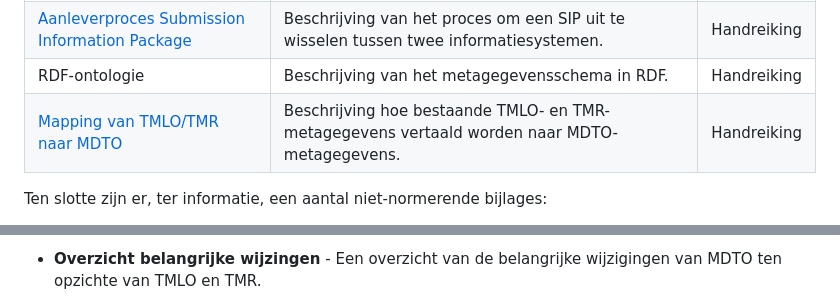
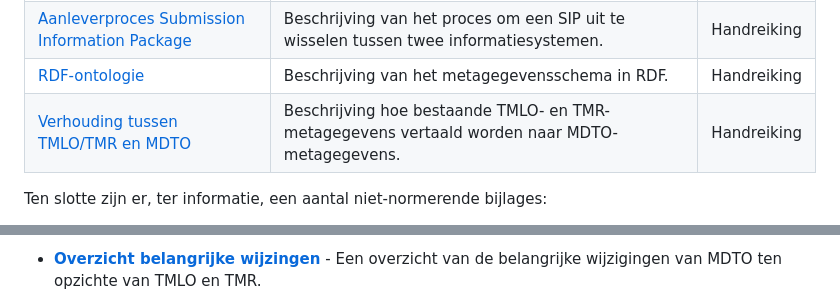
Before and after one commit to NationaalArchief/MDTO-XSD, a Markdown page: README.md, 2 parts joined by grey strips. Rendered like a GitHub page; folded sections open.

```diff
--- a/README.md
+++ b/README.md
@@ -16,8 +16,8 @@ MDTO bestaat uit een aantal modules waarvan een deel behoort tot de norm en een
 | [Specificatie Submission Information Package (SIP)](https://nationaalarchief.github.io/MDTO-SIP-specificatie/) | Een SIP is een verzameling informatieobjecten met bijbehorende representaties en metagegevens voor uitwisseling tussen informatiesystemen.   | Norm        |
 | [Definitie van MDTO-conform](https://nationaalarchief.github.io/MDTO-Conform/)                                 | Uitleg wanneer een informatiesysteem aan MDTO voldoet.                                                                                       | Norm        |
 | [Aanleverproces Submission Information Package](https://nationaalarchief.github.io/MDTO-SIP-aanleverproces/)   | Beschrijving van het proces om een SIP uit te wisselen tussen twee informatiesystemen.                                                       | Handreiking |
-| RDF-ontologie                                                                                                  | Beschrijving van het metagegevensschema in RDF.                                                                                              | Handreiking |
-| [Mapping van TMLO/TMR naar MDTO](https://nationaalarchief.github.io/MDTO-Mapping-TMLO-TMR/)                    | Beschrijving hoe bestaande TMLO- en TMR-metagegevens vertaald worden naar MDTO-metagegevens.                                                 | Handreiking |
+| [RDF-ontologie ](https://github.com/NationaalArchief/MDTO-RDF/)                                                | Beschrijving van het metagegevensschema in RDF.                                                                                              | Handreiking |
+| [Verhouding tussen TMLO/TMR en MDTO](https://nationaalarchief.github.io/MDTO-TMLO-TMR/)                        | Beschrijving hoe bestaande TMLO- en TMR-metagegevens vertaald worden naar MDTO-metagegevens.                                                 | Handreiking |
 
 Ten slotte zijn er, ter informatie, een aantal niet-normerende bijlages:
 
@@ -25,3 +25,3 @@ Ten slotte zijn er, ter informatie, een aantal niet-normerende bijlages:
 
-- **Overzicht belangrijke wijzingen** - Een overzicht van de belangrijke wijzigingen van MDTO ten opzichte van TMLO en TMR.
+- **[Overzicht belangrijke wijzingen](https://nationaalarchief.github.io/MDTO-TMLO-TMR/#wijzigingen-ten-opzichte-van-tmlo-en-tmr)** - Een overzicht van de belangrijke wijzigingen van MDTO ten opzichte van TMLO en TMR.
 
```
Also changed, not shown: other parts of README.md (+2 -4 lines).
